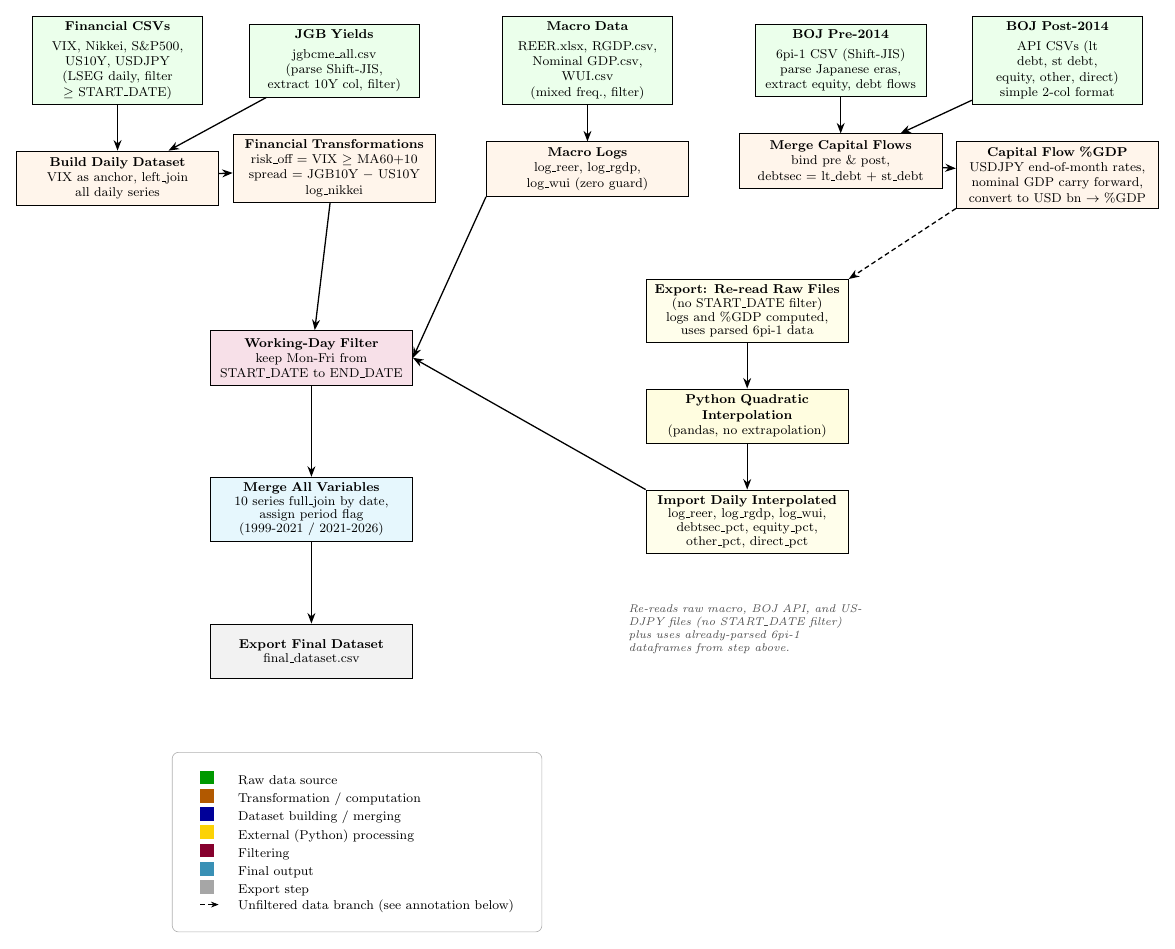
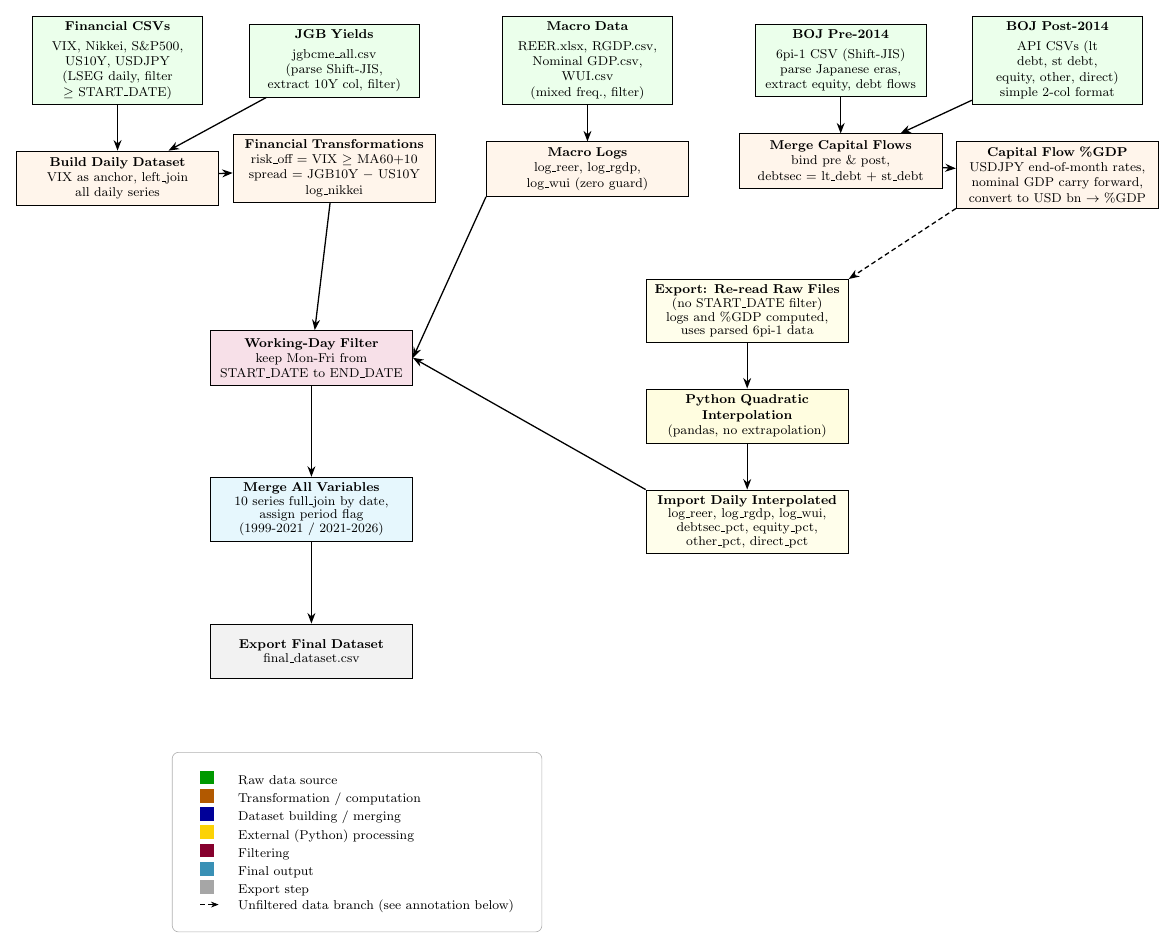
Before and after one commit to sakudiff/FINARTS_FINAL-PAPER, a LaTeX figure (drafts/pipeline-flowchart.tex): the whole page. Compiled offline with pdfLaTeX.

Commit message:
fix(diagram): remove annotation text from flowchart

```diff
--- a/drafts/pipeline-flowchart.tex
+++ b/drafts/pipeline-flowchart.tex
@@ -171,13 +171,7 @@
 \draw[arrow] (native) -- (python);
 \draw[arrow] (python) -- (importd);
 
-% Annotation text (placed safely below importd)
-\node[below=of importd, yshift=-2mm,
-      font=\scriptsize\itshape, text width=5.2cm, align=left,
-      text=gray!60!black] {
-  Re-reads raw macro, BOJ API, and USDJPY files (no START\_DATE filter)\newline
-  plus uses already-parsed 6pi-1 dataframes from step above.
-};
+% Working-day -> final -> export
 
 % Financial outputs and interpolated series -> working-day filter
 \draw[arrow] (derivedfin) -- (workday);
```
Also changed, not shown: drafts/pipeline-flowchart.pdf.
